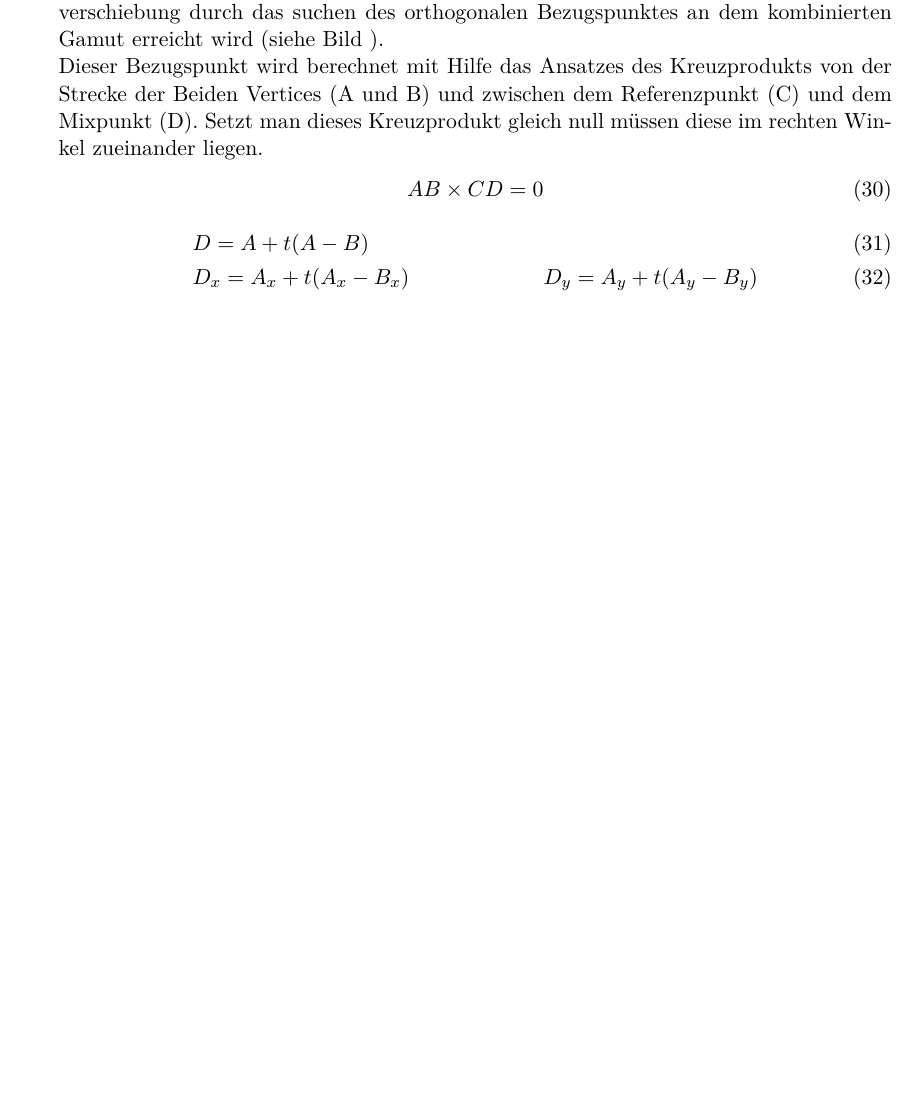
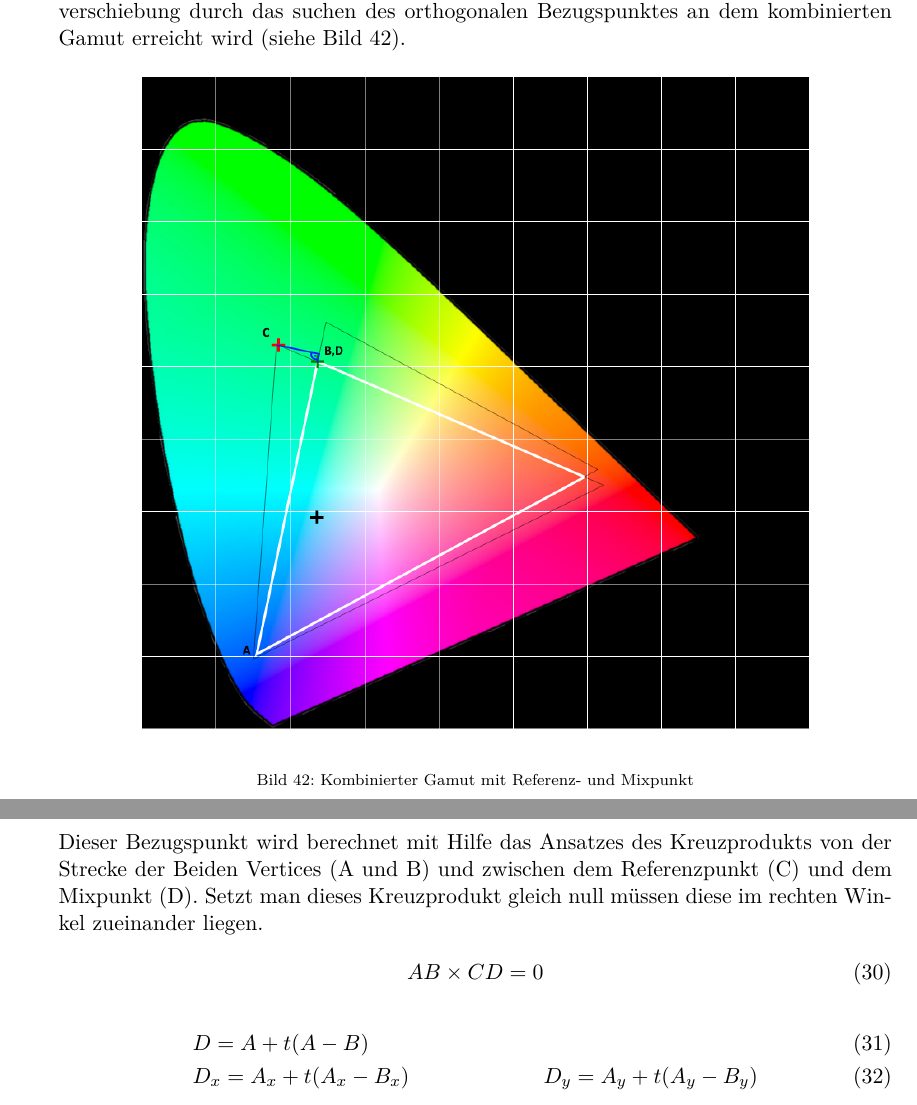
Before and after one commit to oliverdotbecker/spectralDemo, a LaTeX thesis (thesis/theDoc.TeX): part of page 51 of 62 before the commit and two parts of pages 51 and 52 of 62 after it, the two joined at a grey line, cut so that both start at the same text, the shorter picture padded with empty space. Compiled offline with pdfLaTeX.

Commit message:
Added image

```diff
--- a/thesis/theDoc.TeX
+++ b/thesis/theDoc.TeX
@@ -1475,10 +1475,16 @@ function pointIsInside(point, vs)
 Wenn der Punkt nicht innerhalb des kombinierten Gamuts ist, wird geprüft, ob sich der Referenzpunkt auf den Strecken zwischen den Vertices des kombinierten
 Gamuts liegt. Dies prüft die vorhergehende Routine nicht. Falls dies ebenfalls nicht der Fall ist muss der Punkt außerhalb des Gamuts liegen.\\
 In diesem Fall muss ein neuer Punkt auf dem Rand des Gamuts gefunden werden, welcher die geringste Abweichung zur Farbvalenz des Referenzpunktes hat. Dieser
-Punkt wird im Folgenden "'Mixpunkt"' genannt. %// TODO : Weiter schreiben
+Punkt wird im Folgenden "'Mixpunkt"' genannt.
 Es wird angenommen, dass die minimale Farbverschiebung durch das suchen des orthogonalen Bezugspunktes an dem kombinierten Gamut erreicht wird (siehe
-Bild ).
-\\%// TODO: Bild für Punkt außerhalb mit Mixpunkt
+Bild \ref{fig:refCombined}).
+\begin{figure}[H]
+    \begin{center}
+        \includegraphics[width=.8\textwidth]{images/combined_gamut_with_mix_point_and_math.png}
+    \end{center}
+    \caption{Kombinierter Gamut mit Referenz- und Mixpunkt}\label{fig:refCombined}
+\end{figure}
+\noindent
 Dieser Bezugspunkt wird berechnet mit Hilfe das Ansatzes des Kreuzprodukts von der Strecke der Beiden Vertices (A und B) und zwischen dem Referenzpunkt (C)
 und dem Mixpunkt (D). Setzt man dieses Kreuzprodukt gleich null müssen diese im rechten Winkel zueinander liegen.
 \begin{align}\label{Equ:16}
```
Also changed, not shown: thesis/images/combined_gamut_with_mix_point.png (added), thesis/images/combined_gamut_with_mix_point_and_math.png (added), thesis/theDoc.TeX (2 more changed lines), 1 other file.
